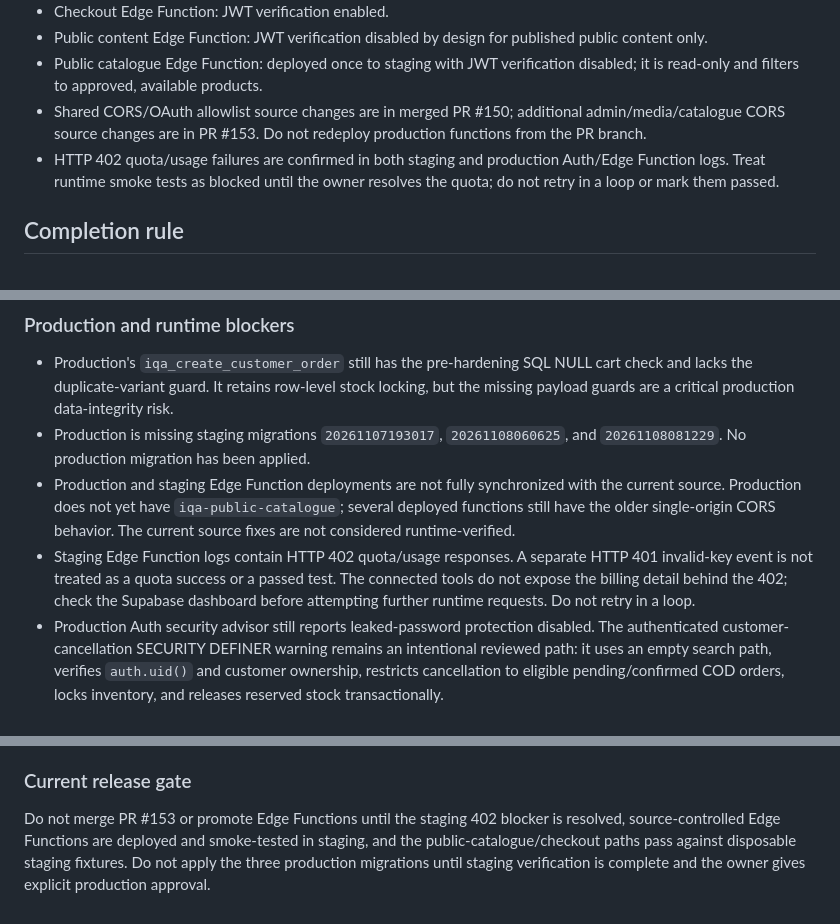
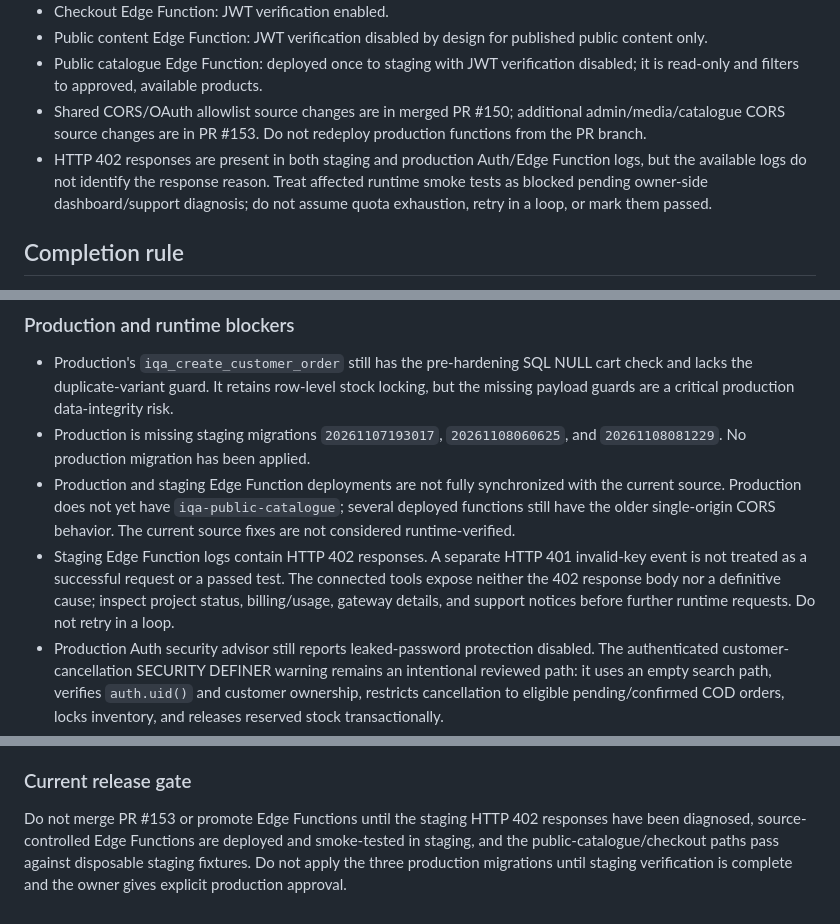
Before and after one commit to ugcnoorstudio-ui/IQA-WATCHES-, a Markdown page: docs/ECOMMERCE-ROADMAP.md, 3 parts joined by grey strips. Drawn GitHub-style.

```diff
--- a/docs/ECOMMERCE-ROADMAP.md
+++ b/docs/ECOMMERCE-ROADMAP.md
@@ -130,7 +130,7 @@ Source of truth: GitHub `main`, staging Supabase project, and the current storef
 - Public content Edge Function: JWT verification disabled by design for published public content only.
 - Public catalogue Edge Function: deployed once to staging with JWT verification disabled; it is read-only and filters to approved, available products.
 - Shared CORS/OAuth allowlist source changes are in merged PR #150; additional admin/media/catalogue CORS source changes are in PR #153. Do not redeploy production functions from the PR branch.
-- HTTP 402 quota/usage failures are confirmed in both staging and production Auth/Edge Function logs. Treat runtime smoke tests as blocked until the owner resolves the quota; do not retry in a loop or mark them passed.
+- HTTP 402 responses are present in both staging and production Auth/Edge Function logs, but the available logs do not identify the response reason. Treat affected runtime smoke tests as blocked pending owner-side dashboard/support diagnosis; do not assume quota exhaustion, retry in a loop, or mark them passed.
 
 ## Completion rule
 
@@ -160,7 +160,7 @@ A phase is complete only when code, tests, staging verification, and documentati
 - Production's `iqa_create_customer_order` still has the pre-hardening SQL NULL cart check and lacks the duplicate-variant guard. It retains row-level stock locking, but the missing payload guards are a critical production data-integrity risk.
 - Production is missing staging migrations `20261107193017`, `20261108060625`, and `20261108081229`. No production migration has been applied.
 - Production and staging Edge Function deployments are not fully synchronized with the current source. Production does not yet have `iqa-public-catalogue`; several deployed functions still have the older single-origin CORS behavior. The current source fixes are not considered runtime-verified.
-- Staging Edge Function logs contain HTTP 402 quota/usage responses. A separate HTTP 401 invalid-key event is not treated as a quota success or a passed test. The connected tools do not expose the billing detail behind the 402; check the Supabase dashboard before attempting further runtime requests. Do not retry in a loop.
+- Staging Edge Function logs contain HTTP 402 responses. A separate HTTP 401 invalid-key event is not treated as a successful request or a passed test. The connected tools expose neither the 402 response body nor a definitive cause; inspect project status, billing/usage, gateway details, and support notices before further runtime requests. Do not retry in a loop.
 - Production Auth security advisor still reports leaked-password protection disabled. The authenticated customer-cancellation SECURITY DEFINER warning remains an intentional reviewed path: it uses an empty search path, verifies `auth.uid()` and customer ownership, restricts cancellation to eligible pending/confirmed COD orders, locks inventory, and releases reserved stock transactionally.
 - All 26 public tables have RLS enabled in both projects. The checkout idempotency table intentionally has no user-facing policy. Multiple permissive SELECT policy and unused-index warnings remain review items; no policy or index was blindly removed.
 - The current product catalogue still exposes only one available variant per product and does not yet implement server pagination. Product detail URLs remain hash routes; the sitemap intentionally contains only the crawlable homepage, and product structured data is not yet implemented.
@@ -168,4 +168,4 @@ A phase is complete only when code, tests, staging verification, and documentati
 - Backup schedule and restore capability remain unverified through the connected tools. No Storage files or customer data were deleted.
 
 ### Current release gate
-Do not merge PR #153 or promote Edge Functions until the staging 402 blocker is resolved, source-controlled Edge Functions are deployed and smoke-tested in staging, and the public-catalogue/checkout paths pass against disposable staging fixtures. Do not apply the three production migrations until staging verification is complete and the owner gives explicit production approval.
+Do not merge PR #153 or promote Edge Functions until the staging HTTP 402 responses have been diagnosed, source-controlled Edge Functions are deployed and smoke-tested in staging, and the public-catalogue/checkout paths pass against disposable staging fixtures. Do not apply the three production migrations until staging verification is complete and the owner gives explicit production approval.
```
Also changed, not shown: other parts of docs/ECOMMERCE-ROADMAP.md (+4 -4 lines).
